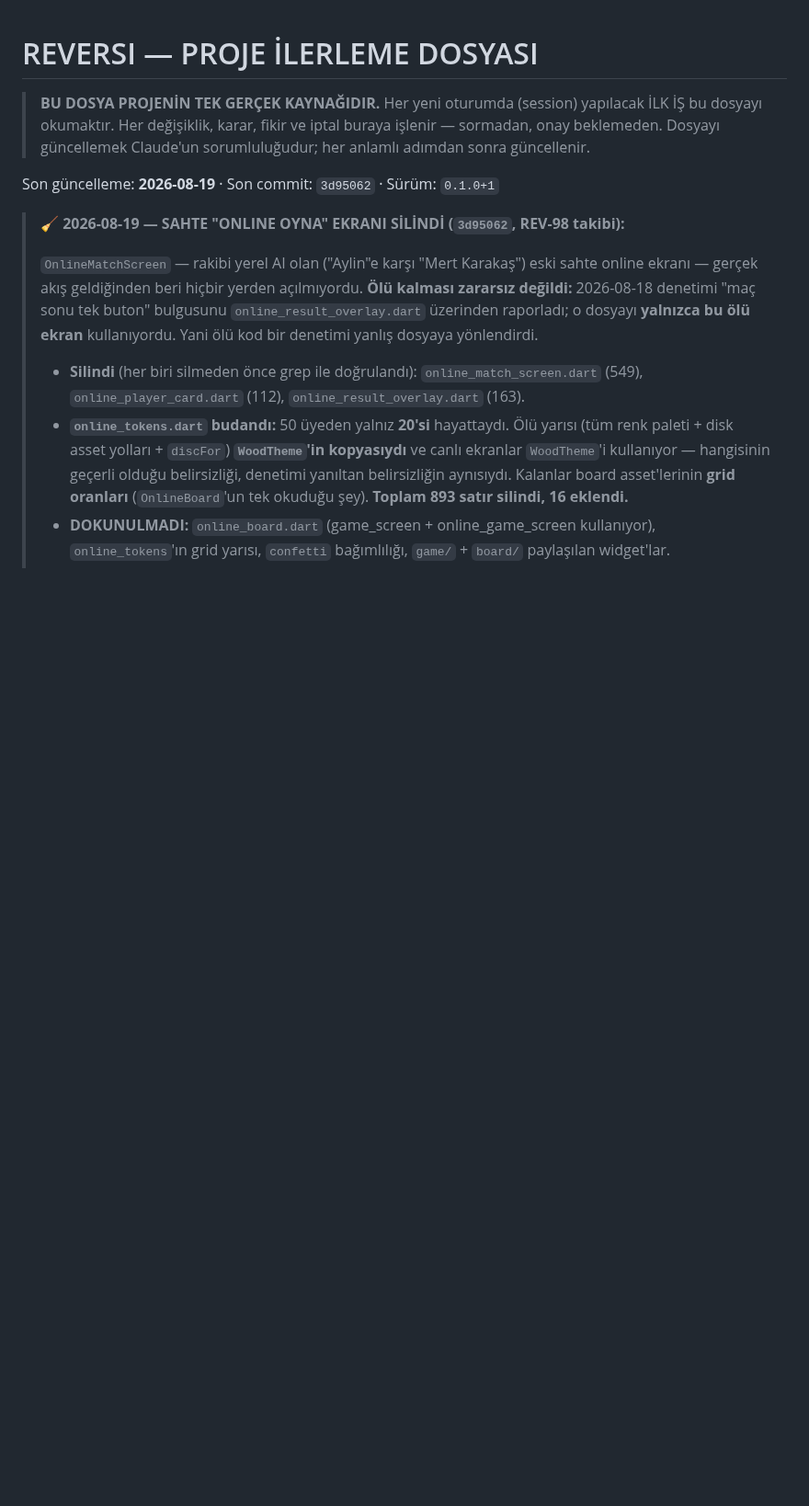
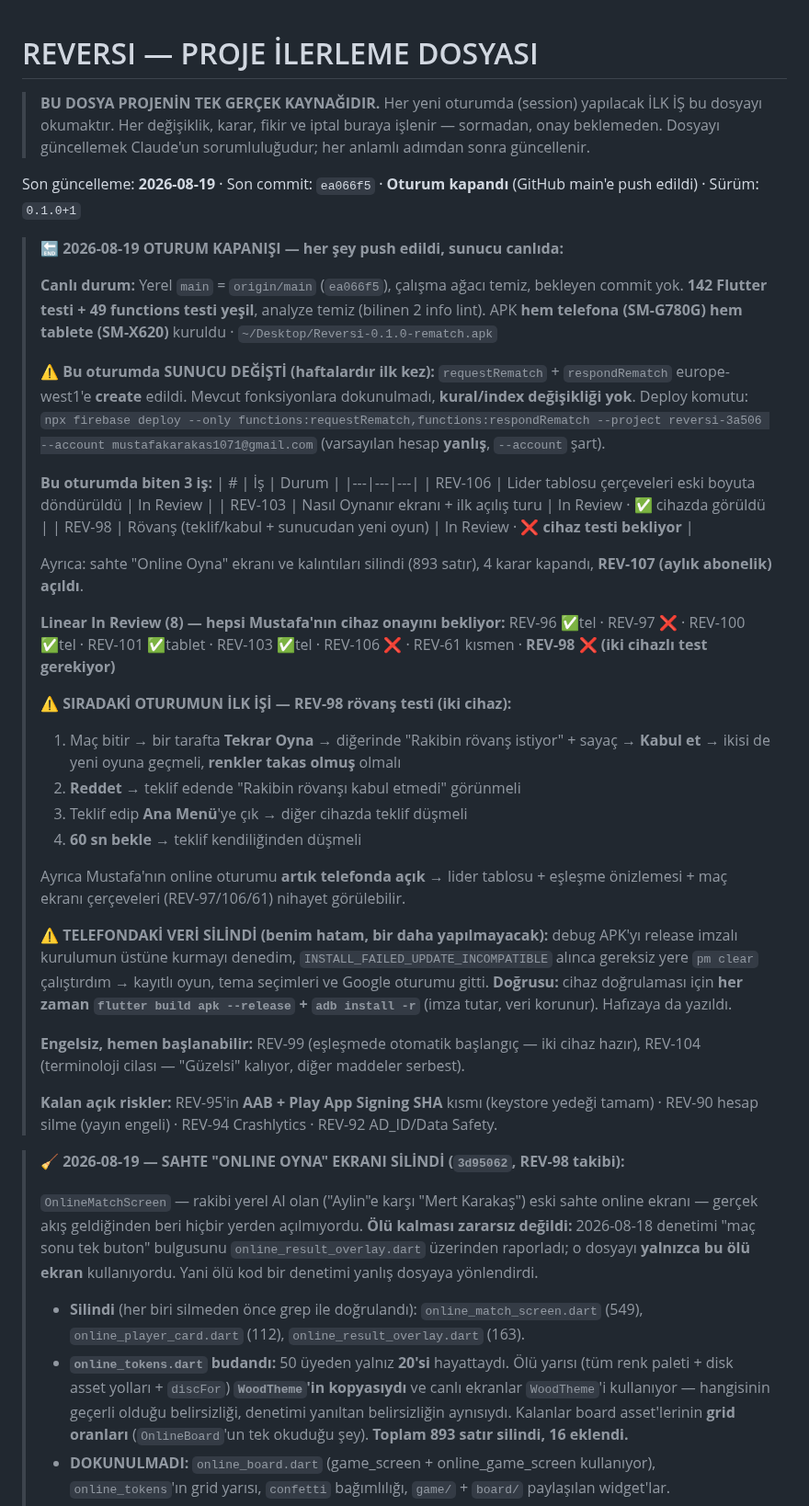
Before and after one commit to mkarakas61/Reversi, a Markdown page: PROGRESS.md, the part around the change. Shown at 92% size. Rendered like a GitHub page; blank space fills up the shorter version.

Commit message:
PROGRESS: 2026-08-19 oturum kapanışı
Co-Authored-By: Claude Opus 5 <noreply@anthropic.com>

```diff
--- a/PROGRESS.md
+++ b/PROGRESS.md
@@ -5,7 +5,55 @@
 > Her değişiklik, karar, fikir ve iptal buraya işlenir — sormadan, onay beklemeden.
 > Dosyayı güncellemek Claude'un sorumluluğudur; her anlamlı adımdan sonra güncellenir.
 
-Son güncelleme: **2026-08-19** · Son commit: `3d95062` · Sürüm: `0.1.0+1`
+Son güncelleme: **2026-08-19** · Son commit: `ea066f5` · **Oturum kapandı** (GitHub main'e push edildi) · Sürüm: `0.1.0+1`
+
+> **🔚 2026-08-19 OTURUM KAPANIŞI — her şey push edildi, sunucu canlıda:**
+>
+> **Canlı durum:** Yerel `main` = `origin/main` (`ea066f5`), çalışma ağacı temiz, bekleyen commit yok.
+> **142 Flutter testi + 49 functions testi yeşil**, analyze temiz (bilinen 2 info lint).
+> APK **hem telefona (SM-G780G) hem tablete (SM-X620)** kuruldu · `~/Desktop/Reversi-0.1.0-rematch.apk`
+>
+> **⚠️ Bu oturumda SUNUCU DEĞİŞTİ (haftalardır ilk kez):** `requestRematch` + `respondRematch`
+> europe-west1'e **create** edildi. Mevcut fonksiyonlara dokunulmadı, **kural/index değişikliği yok**.
+> Deploy komutu: `npx firebase deploy --only functions:requestRematch,functions:respondRematch
+> --project reversi-3a506 --account mustafakarakas1071@gmail.com` (varsayılan hesap **yanlış**,
+> `--account` şart).
+>
+> **Bu oturumda biten 3 iş:**
+> | # | İş | Durum |
+> |---|---|---|
+> | REV-106 | Lider tablosu çerçeveleri eski boyuta döndürüldü | In Review |
+> | REV-103 | Nasıl Oynanır ekranı + ilk açılış turu | In Review · ✅ cihazda görüldü |
+> | REV-98 | Rövanş (teklif/kabul + sunucudan yeni oyun) | In Review · ❌ **cihaz testi bekliyor** |
+>
+> Ayrıca: sahte "Online Oyna" ekranı ve kalıntıları silindi (893 satır), 4 karar kapandı,
+> **REV-107 (aylık abonelik) açıldı**.
+>
+> **Linear In Review (8) — hepsi Mustafa'nın cihaz onayını bekliyor:**
+> REV-96 ✅tel · REV-97 ❌ · REV-100 ✅tel · REV-101 ✅tablet · REV-103 ✅tel · REV-106 ❌ ·
+> REV-61 kısmen · **REV-98 ❌ (iki cihazlı test gerekiyor)**
+>
+> **⚠️ SIRADAKİ OTURUMUN İLK İŞİ — REV-98 rövanş testi (iki cihaz):**
+> 1. Maç bitir → bir tarafta **Tekrar Oyna** → diğerinde "Rakibin rövanş istiyor" + sayaç →
+>    **Kabul et** → ikisi de yeni oyuna geçmeli, **renkler takas olmuş** olmalı
+> 2. **Reddet** → teklif edende "Rakibin rövanşı kabul etmedi" görünmeli
+> 3. Teklif edip **Ana Menü**'ye çık → diğer cihazda teklif düşmeli
+> 4. **60 sn bekle** → teklif kendiliğinden düşmeli
+>
+> Ayrıca Mustafa'nın online oturumu **artık telefonda açık** → lider tablosu + eşleşme önizlemesi +
+> maç ekranı çerçeveleri (REV-97/106/61) nihayet görülebilir.
+>
+> **⚠️ TELEFONDAKİ VERİ SİLİNDİ (benim hatam, bir daha yapılmayacak):** debug APK'yı release imzalı
+> kurulumun üstüne kurmayı denedim, `INSTALL_FAILED_UPDATE_INCOMPATIBLE` alınca gereksiz yere
+> `pm clear` çalıştırdım → kayıtlı oyun, tema seçimleri ve Google oturumu gitti. **Doğrusu:** cihaz
+> doğrulaması için **her zaman `flutter build apk --release` + `adb install -r`** (imza tutar, veri
+> korunur). Hafızaya da yazıldı.
+>
+> **Engelsiz, hemen başlanabilir:** REV-99 (eşleşmede otomatik başlangıç — iki cihaz hazır),
+> REV-104 (terminoloji cilası — "Güzelsi" kalıyor, diğer maddeler serbest).
+>
+> **Kalan açık riskler:** REV-95'in **AAB + Play App Signing SHA** kısmı (keystore yedeği tamam) ·
+> REV-90 hesap silme (yayın engeli) · REV-94 Crashlytics · REV-92 AD_ID/Data Safety.
 
 > **🧹 2026-08-19 — SAHTE "ONLINE OYNA" EKRANI SİLİNDİ (`3d95062`, REV-98 takibi):**
 >
```
